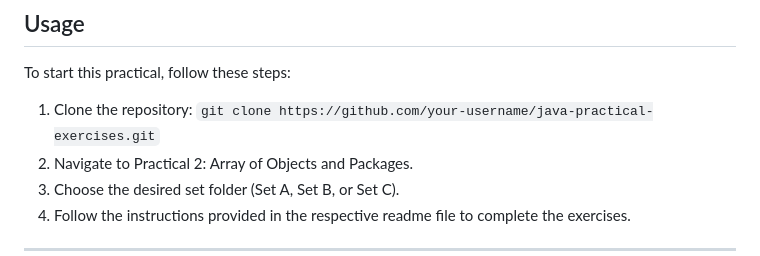
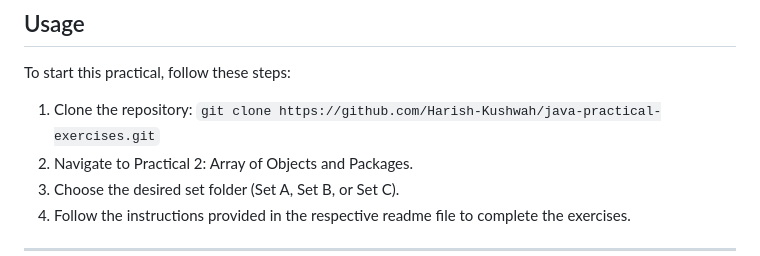
Before and after one commit to Harish-Kushwah/java-practical-exercises, a Markdown page: practical2/readme.md, the part around one of its changes. Rendered like a GitHub page.

```diff
--- a/practical2/readme.md
+++ b/practical2/readme.md
@@ -45,7 +44,7 @@ The Practical 2 folder contains three sets of exercises related to Array of Obje
 
 To start this practical, follow these steps:
 
-1. Clone the repository: `git clone https://github.com/your-username/java-practical-exercises.git`
+1. Clone the repository: `git clone https://github.com/Harish-Kushwah/java-practical-exercises.git`
 2. Navigate to Practical 2: Array of Objects and Packages.
 3. Choose the desired set folder (Set A, Set B, or Set C).
 4. Follow the instructions provided in the respective readme file to complete the exercises.
```
Also changed, not shown: other parts of practical2/readme.md (+0 -1 lines), practical1/readme.md (+1 -1 lines).
